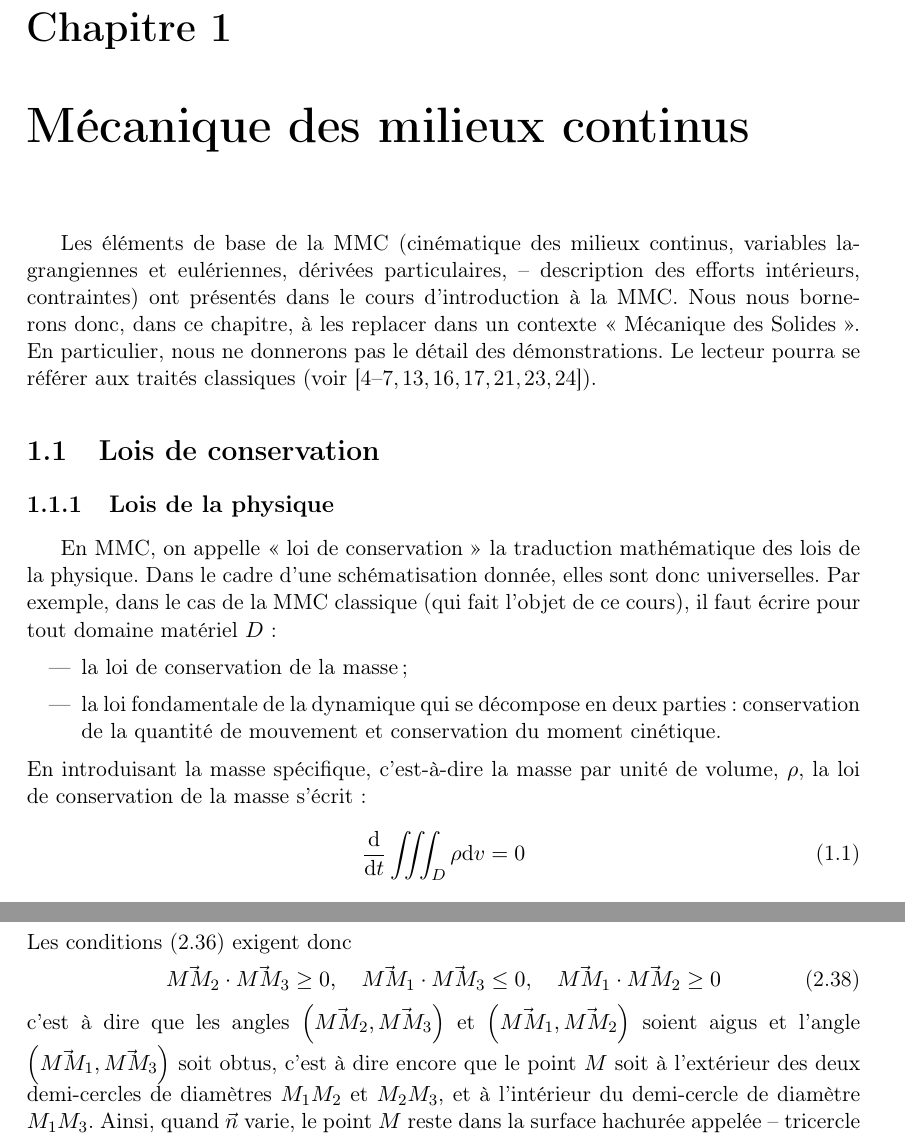
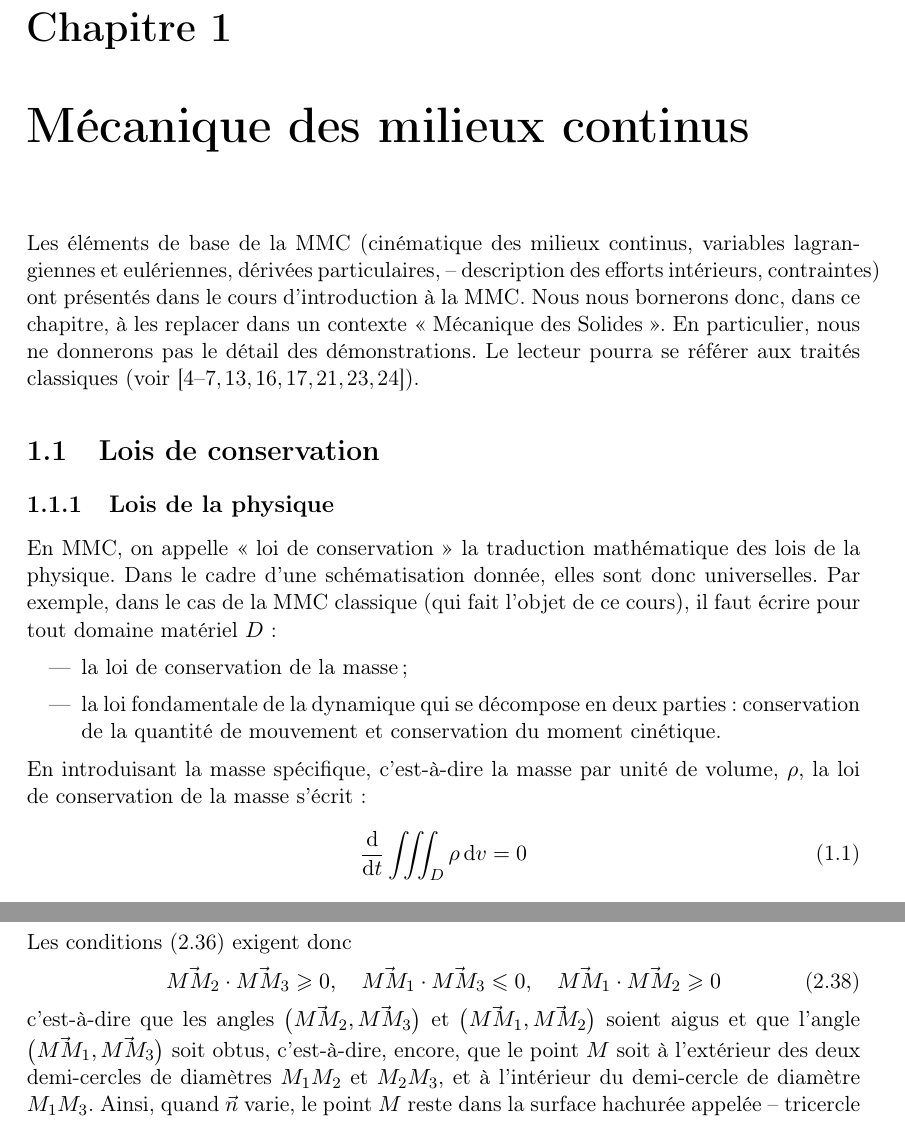
Before and after one commit to dlax/sido-mmc, a LaTeX book (latex/MMC.tex, which reads latex/Ch2.tex): two parts of pages 5 and 33 of 188 before the commit and two parts of pages 5 and 31 of 184 after it, joined at a grey line, cut so that both start at the same text. Compiled offline with pdfLaTeX; a LaTeX package or settings file that is missing is left out.

Commit message:
ameliorations shadedtheorem, redefinition de \ud, \leq et \geq

```diff
--- a/latex/Ch2.tex
+++ b/latex/Ch2.tex
@@ -609,7 +609,7 @@ Les conditions~\eqref{eq:Ch02-036} exigent donc
     \vec{MM_2} \cdot \vec{MM_3} \geq 0, \quad \vec{MM_1} \cdot \vec{MM_3} \leq 0, \quad \vec{MM_1} \cdot \vec{MM_2} \geq 0
     \label{eq:Ch02-038}
 \end{equation}
-c'est à dire que les angles $\left( \vec{MM_2},\vec{MM_3} \right)$ et  $\left( \vec{MM_1},\vec{MM_2} \right)$ soient aigus et l'angle $\left( \vec{MM_1}, \vec{MM_3} \right)$ soit obtus, c'est à dire encore que le point $M$ soit à l'extérieur des deux demi-cercles de diamètres $M_1M_2$ et $M_2M_3$, et à l'intérieur du demi-cercle de diamètre $M_1M_3$.
+c'est-à-dire que les angles $\bigl( \vec{MM_2},\vec{MM_3} \bigr)$ et  $\bigl( \vec{MM_1},\vec{MM_2} \bigr)$ soient aigus et que l'angle $\bigl( \vec{MM_1}, \vec{MM_3} \bigr)$ soit obtus, c'est-à-dire, encore, que le point $M$ soit à l'extérieur des deux demi-cercles de diamètres $M_1M_2$ et $M_2M_3$, et à l'intérieur du demi-cercle de diamètre $M_1M_3$.
 Ainsi, quand $\vec{n}$ varie, le point $M$ reste dans la surface hachurée appelée -- tricercle de Mohr -- et qui devient un demi cercle si deux valeurs propres coïncident, et un point pour un tenseur sphérique.
 
 On constate d'autre part que $M$ décrit le demi cercle de diamètre $M_1M_3$ lorsque $\vec{n}$ varie dans le plan $\vec{e}_1, \vec{e}_3$ (car \eqref{eq:Ch02-035} montre que $n_2 = 0$  si et seulement si $\vec{MM_1}$ est orthogonal à $\vec{MM_3}$).
--- a/latex/MMC.tex
+++ b/latex/MMC.tex
@@ -4,9 +4,10 @@
 \documentclass[dvips,11pt,a4paper]{book}
 \usepackage[utf8]{inputenc}
 \usepackage[frenchb]{babel}
+\frenchbsetup{IndentFirst=false}
 \usepackage[T1]{fontenc}
 %\usepackage{lmodern}
-\usepackage{amsmath,amsfonts,amscd}
+\usepackage{amsmath,amsfonts,amscd,amssymb}
 \usepackage[bbgreekl]{mathbbol}
 %\usepackage{amsthm}
 \usepackage[amsmath,amsthm,thmmarks,framed]{ntheorem}
@@ -53,7 +54,7 @@
 
 \newcommand{\tmp}[1]{{\color{red}{#1}}}
 % alias math
-\newcommand{\ud}{\mathrm{d}}
+\newcommand{\ud}{\mathop{\mathrm{{}d}}\mathopen{}}
 \DeclareMathOperator*{\dive}{\mathrm{div}}
 \DeclareMathOperator*{\grad}{\mathrm{grad}}
 \DeclareMathOperator*{\gradb}{\mathbf{grad}}
@@ -70,6 +71,8 @@
 % TODO:
 %   * utiliser les macros de revtex pour \overstar par ex.
 %   * redéfinir \leq en \leqslant
+\renewcommand{\leq}{\leqslant}
+\renewcommand{\geq}{\geqslant}
 
 % default settings
 %\theoremstyle{plain}
@@ -81,6 +84,8 @@
 %\theoremsymbol{}
 
 \theoremstyle{break}
+\setlength\theorempreskipamount{0pt}
+\setlength\theorempostskipamount{0pt}
 \theoremheaderfont{\bfseries\sffamily}
 
 \def\theoremframecommand{%
```
Also changed, not shown: latex/Ch2.tex (2 more changed lines).
